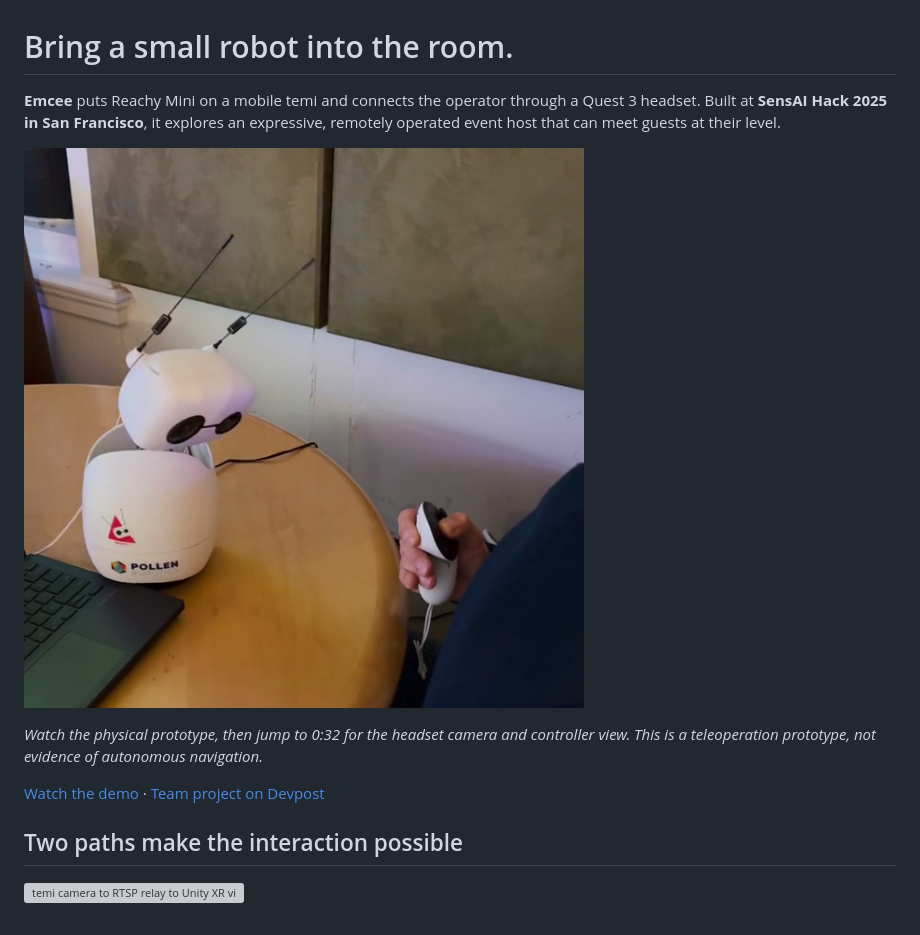
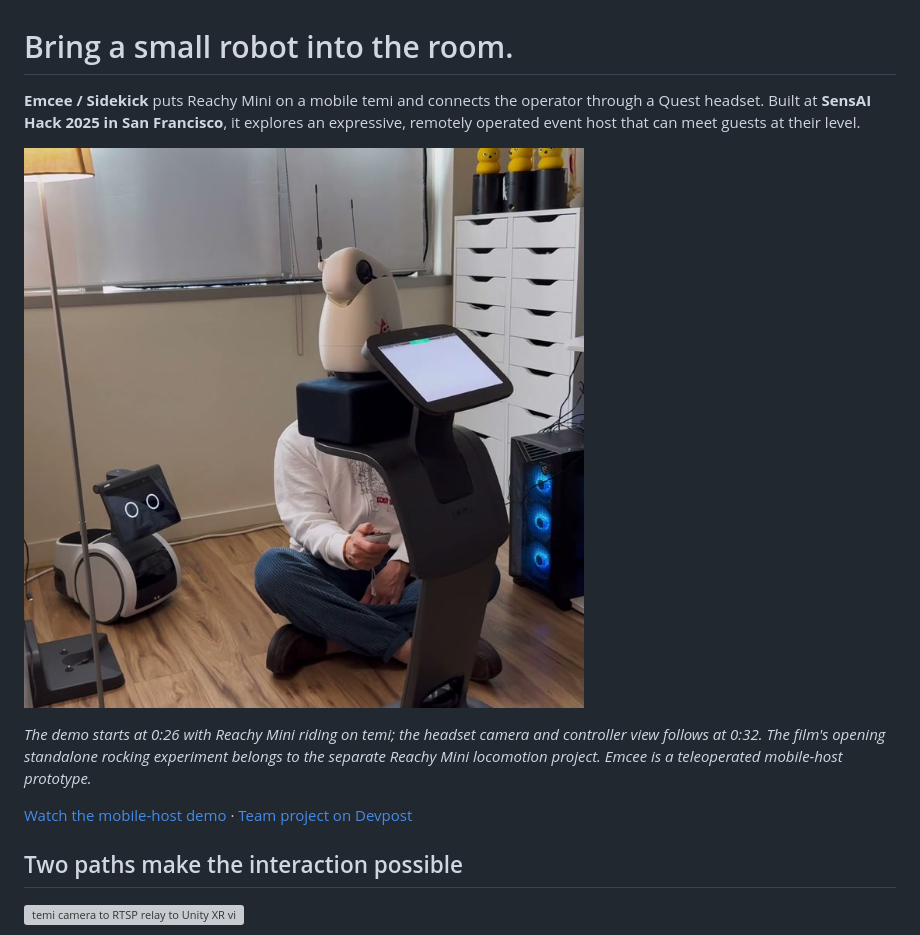
Before and after one commit to kadiru/Emcee, a Markdown page: README.md, the part around one of its changes. GitHub-like rendering; pictures changed too: docs/showcase/reachy.jpg; grey boxes are pictures that could not be loaded.

Commit message:
Separate the Emcee mobile-host demo from Reachy locomotion

```diff
--- a/README.md
+++ b/README.md
@@ -1,4 +1,4 @@
 # Bring a small robot into the room.
 
-**Emcee** puts Reachy Mini on a mobile temi and connects the operator through a Quest 3 headset. Built at **SensAI Hack 2025 in San Francisco**, it explores an expressive, remotely operated event host that can meet guests at their level.
+**Emcee / Sidekick** puts Reachy Mini on a mobile temi and connects the operator through a Quest headset. Built at **SensAI Hack 2025 in San Francisco**, it explores an expressive, remotely operated event host that can meet guests at their level.
 
@@ -6,7 +6,7 @@
 
-*Watch the physical prototype, then jump to 0:32 for the headset camera and controller view. This is a teleoperation prototype, not evidence of autonomous navigation.*
+*The demo starts at 0:26 with Reachy Mini riding on temi; the headset camera and controller view follows at 0:32. The film's opening standalone rocking experiment belongs to the separate Reachy Mini locomotion project. Emcee is a teleoperated mobile-host prototype.*
 
-[Watch the demo](https://vimeo.com/kadiru/demo-reachy-reach) · [Team project on Devpost](https://devpost.com/software/700-sf11-vamos-drj9lt)
+[Watch the mobile-host demo](https://vimeo.com/kadiru/demo-reachy-reach#t=26s) · [Team project on Devpost](https://devpost.com/software/700-sf11-vamos-drj9lt)
 
 <a name="follow-the-demo"></a>
 
```
Also changed, not shown: other parts of README.md (+1 -1 lines), docs/showcase/MEDIA.md (+1 -1 lines).
